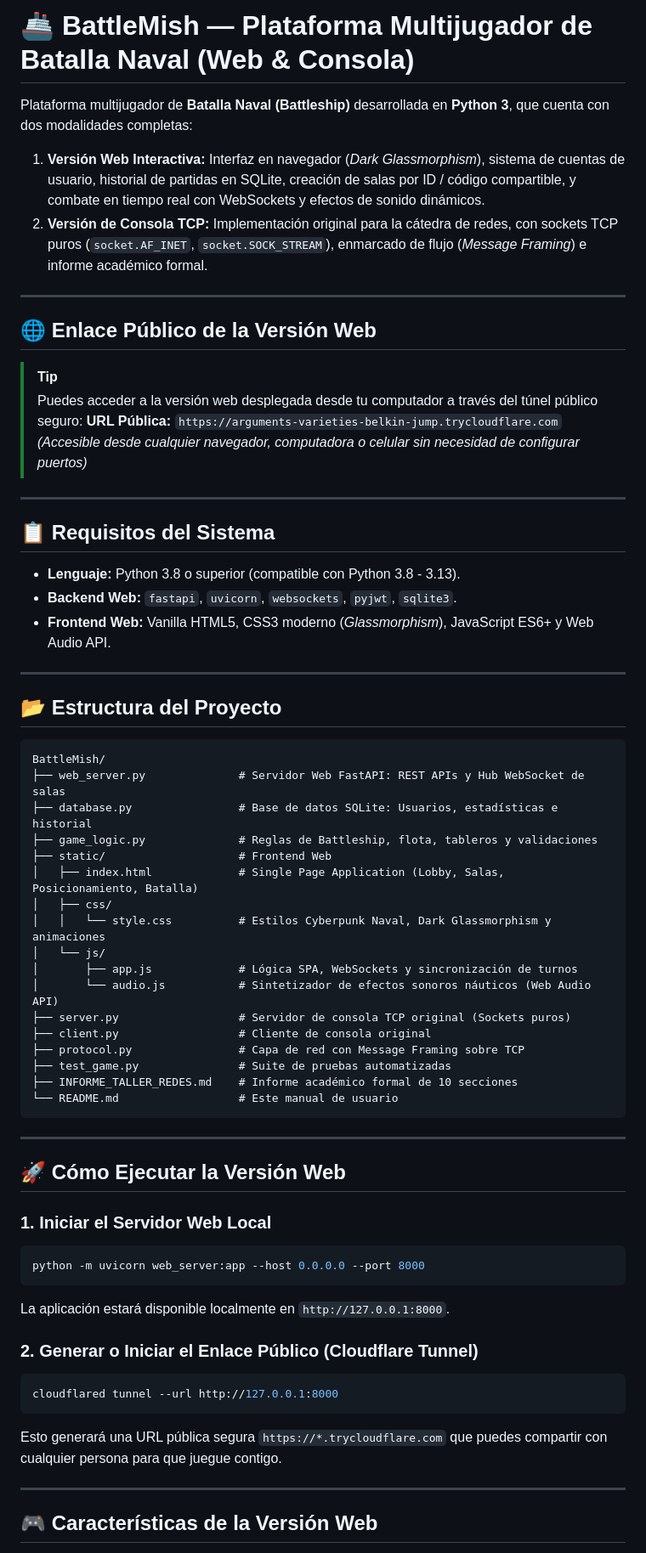
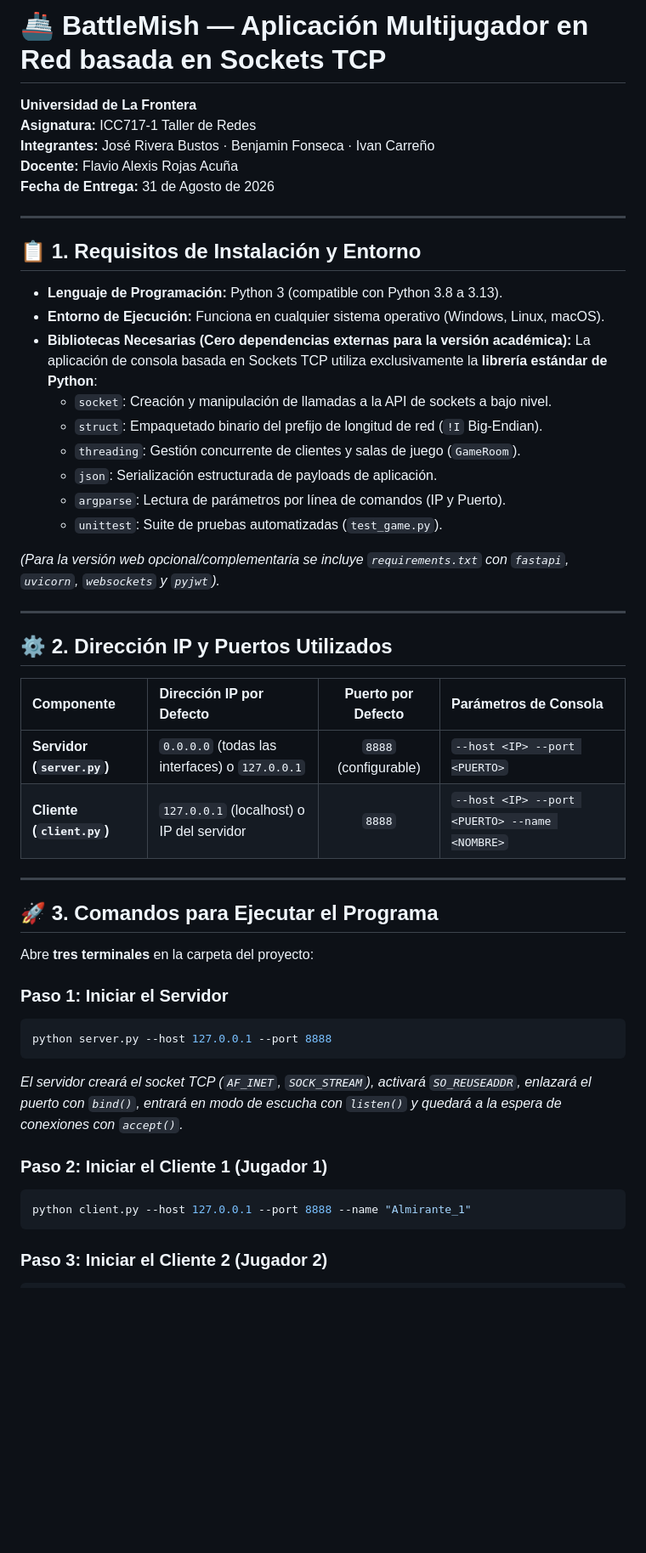
Before and after one commit to YumiGaming/BattleMish, a Markdown page: README.md, the part around one of its changes. Shown at 85% size. Drawn GitHub-style; blank space fills up the shorter version.

Commit message:
docs: actualizar README con todas las especificaciones de instalacion, ejecucion y entrega

````diff
--- a/README.md
+++ b/README.md
@@ -1,67 +1,53 @@
-# 🚢 BattleMish — Plataforma Multijugador de Batalla Naval (Web & Consola)
+# 🚢 BattleMish — Aplicación Multijugador en Red basada en Sockets TCP
 
-Plataforma multijugador de **Batalla Naval (Battleship)** desarrollada en **Python 3**, que cuenta con dos modalidades completas:
-1. **Versión Web Interactiva:** Interfaz en navegador (*Dark Glassmorphism*), sistema de cuentas de usuario, historial de partidas en SQLite, creación de salas por ID / código compartible, y combate en tiempo real con WebSockets y efectos de sonido dinámicos.
-2. **Versión de Consola TCP:** Implementación original para la cátedra de redes, con sockets TCP puros (`socket.AF_INET`, `socket.SOCK_STREAM`), enmarcado de flujo (*Message Framing*) e informe académico formal.
+**Universidad de La Frontera**
+**Asignatura:** ICC717-1 Taller de Redes
+**Integrantes:** José Rivera Bustos · Benjamin Fonseca · Ivan Carreño
+**Docente:** Flavio Alexis Rojas Acuña
+**Fecha de Entrega:** 31 de Agosto de 2026
 
 ---
 
-## 🌐 Enlace Público de la Versión Web
+## 📋 1. Requisitos de Instalación y Entorno
 
-> [!TIP]
-> Puedes acceder a la versión web desplegada desde tu computador a través del túnel público seguro:
-> **URL Pública:** `https://arguments-varieties-belkin-jump.trycloudflare.com`
-> *(Accesible desde cualquier navegador, computadora o celular sin necesidad de configurar puertos)*
+- **Lenguaje de Programación:** Python 3 (compatible con Python 3.8 a 3.13).
+- **Entorno de Ejecución:** Funciona en cualquier sistema operativo (Windows, Linux, macOS).
+- **Bibliotecas Necesarias (Cero dependencias externas para la versión académica):**
+  La aplicación de consola basada en Sockets TCP utiliza exclusivamente la **librería estándar de Python**:
+  - `socket`: Creación y manipulación de llamadas a la API de sockets a bajo nivel.
+  - `struct`: Empaquetado binario del prefijo de longitud de red (`!I` Big-Endian).
+  - `threading`: Gestión concurrente de clientes y salas de juego (`GameRoom`).
+  - `json`: Serialización estructurada de payloads de aplicación.
+  - `argparse`: Lectura de parámetros por línea de comandos (IP y Puerto).
+  - `unittest`: Suite de pruebas automatizadas (`test_game.py`).
+
+*(Para la versión web opcional/complementaria se incluye `requirements.txt` con `fastapi`, `uvicorn`, `websockets` y `pyjwt`).*
 
 ---
 
-## 📋 Requisitos del Sistema
+## ⚙️ 2. Dirección IP y Puertos Utilizados
 
-- **Lenguaje:** Python 3.8 o superior (compatible con Python 3.8 - 3.13).
-- **Backend Web:** `fastapi`, `uvicorn`, `websockets`, `pyjwt`, `sqlite3`.
-- **Frontend Web:** Vanilla HTML5, CSS3 moderno (*Glassmorphism*), JavaScript ES6+ y Web Audio API.
+| Componente | Dirección IP por Defecto | Puerto por Defecto | Parámetros de Consola |
+| :--- | :--- | :---: | :--- |
+| **Servidor (`server.py`)** | `0.0.0.0` (todas las interfaces) o `127.0.0.1` | `8888` (configurable) | `--host <IP> --port <PUERTO>` |
+| **Cliente (`client.py`)** | `127.0.0.1` (localhost) o IP del servidor | `8888` | `--host <IP> --port <PUERTO> --name <NOMBRE>` |
 
 ---
 
-## 📂 Estructura del Proyecto
+## 🚀 3. Comandos para Ejecutar el Programa
 
-```text
-BattleMish/
-├── web_server.py              # Servidor Web FastAPI: REST APIs y Hub WebSocket de salas
-├── database.py                # Base de datos SQLite: Usuarios, estadísticas e historial
-├── game_logic.py              # Reglas de Battleship, flota, tableros y validaciones
-├── static/                    # Frontend Web
-│   ├── index.html             # Single Page Application (Lobby, Salas, Posicionamiento, Batalla)
-│   ├── css/
-│   │   └── style.css          # Estilos Cyberpunk Naval, Dark Glassmorphism y animaciones
-│   └── js/
-│       ├── app.js             # Lógica SPA, WebSockets y sincronización de turnos
-│       └── audio.js           # Sintetizador de efectos sonoros náuticos (Web Audio API)
-├── server.py                  # Servidor de consola TCP original (Sockets puros)
-├── client.py                  # Cliente de consola original
-├── protocol.py                # Capa de red con Message Framing sobre TCP
-├── test_game.py               # Suite de pruebas automatizadas
-├── INFORME_TALLER_REDES.md    # Informe académico formal de 10 secciones
-└── README.md                  # Este manual de usuario
+Abre **tres terminales** en la carpeta del proyecto:
+
+### Paso 1: Iniciar el Servidor
+```bash
+python server.py --host 127.0.0.1 --port 8888
+```
+*El servidor creará el socket TCP (`AF_INET`, `SOCK_STREAM`), activará `SO_REUSEADDR`, enlazará el puerto con `bind()`, entrará en modo de escucha con `listen()` y quedará a la espera de conexiones con `accept()`.*
+
+### Paso 2: Iniciar el Cliente 1 (Jugador 1)
+```bash
+python client.py --host 127.0.0.1 --port 8888 --name "Almirante_1"
 ```
 
----
-
-## 🚀 Cómo Ejecutar la Versión Web
-
-### 1. Iniciar el Servidor Web Local
+### Paso 3: Iniciar el Cliente 2 (Jugador 2)
 ```bash
-python -m uvicorn web_server:app --host 0.0.0.0 --port 8000
-```
-La aplicación estará disponible localmente en `http://127.0.0.1:8000`.
-
-### 2. Generar o Iniciar el Enlace Público (Cloudflare Tunnel)
-```bash
-cloudflared tunnel --url http://127.0.0.1:8000
-```
-Esto generará una URL pública segura `https://*.trycloudflare.com` que puedes compartir con cualquier persona para que juegue contigo.
-
----
-
-## 🎮 Características de la Versión Web
-
````
Also changed, not shown: other parts of README.md (+47 -23 lines).
